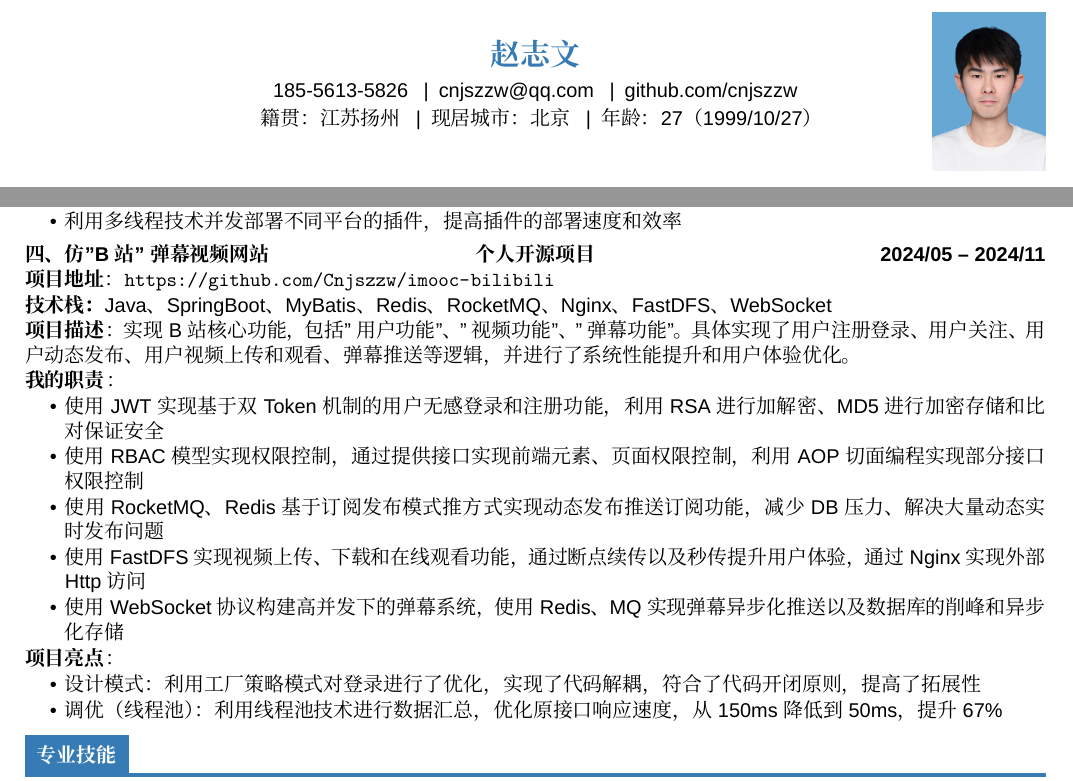
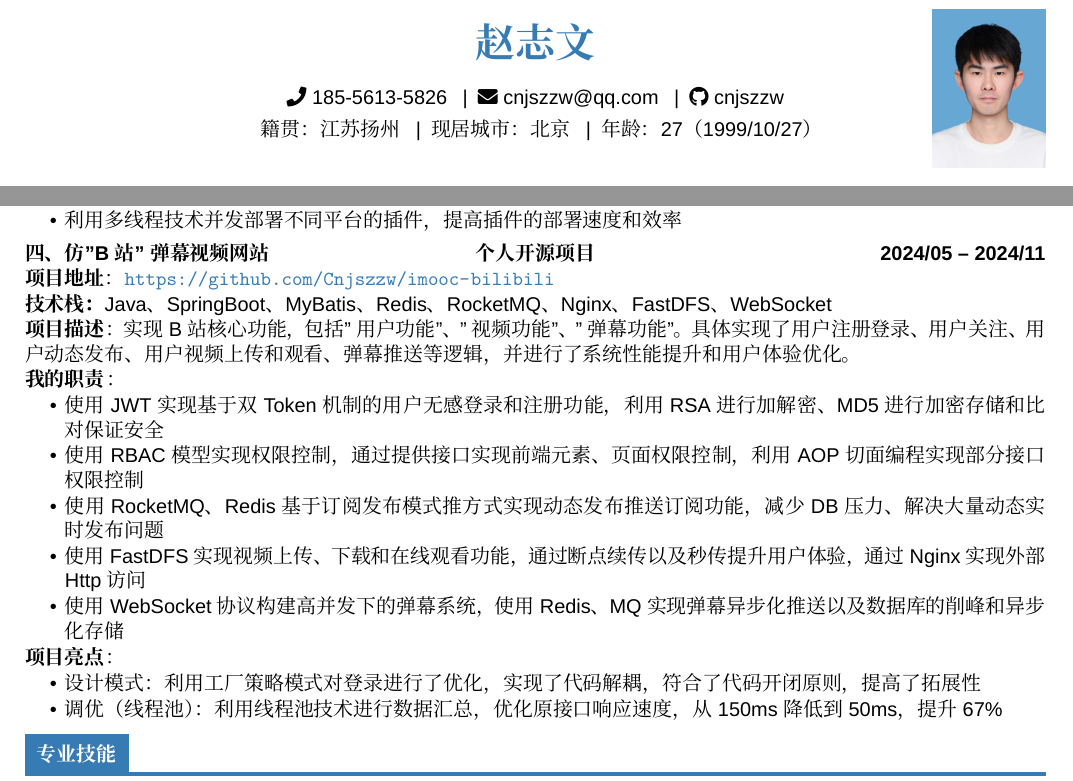
Before and after one commit to Cnjszzw/cv-latex-md-resume, a LaTeX CV (src/resume.tex, which reads templates/style.sty): two parts of pages 1 and 2 of 2, joined at a grey line, cut so that both start at the same text. Compiled offline with XeLaTeX; a missing font is replaced by an installed copy or a similar font; a LaTeX package or settings file that is missing is left out.

Commit message:
Add icons, larger name, clickable links and improved header spacing
- Add fontawesome5 for local phone/email/github icons in header
- Increase name font size from 15pt to 20pt
- Add \href links for email and GitHub in header
- Make only project link blue, other links remain black
- Increase header line spacing (name→lineA 0.2cm, lineA→lineB 0.12cm)

```diff
--- a/src/resume.tex
+++ b/src/resume.tex
@@ -14,7 +14,11 @@
 % 个人信息设置
 % ============================================================
 \name{赵志文}
-\lineA{185-5613-5826 \enspace|\enspace cnjszzw@qq.com \enspace|\enspace github.com/cnjszzw}
+\lineA{%
+    \faPhone\ 185-5613-5826 \enspace|\enspace
+    \faEnvelope\ \href{mailto:cnjszzw@qq.com}{cnjszzw@qq.com} \enspace|\enspace
+    \faGithub\ \href{https://github.com/cnjszzw}{cnjszzw}%
+}
 \lineB{籍贯：江苏扬州 \enspace|\enspace 现居城市：北京 \enspace|\enspace 年龄：27（1999/10/27）}
 \photo{assets/photo.jpg}
 
@@ -133,7 +137,12 @@
 
 % --- 项目四：仿"B站"弹幕视频网站 ---
 \cvproject{四、仿"B站"弹幕视频网站}{个人开源项目}{2024/05 -- 2024/11}{%
-    \cvlabeled{项目地址}{\url{https://github.com/Cnjszzw/imooc-bilibili}}
+    \cvlabeled{项目地址}{%
+        \begingroup
+        \hypersetup{urlcolor=nameblue}%
+        \url{https://github.com/Cnjszzw/imooc-bilibili}%
+        \endgroup
+    }
     \cvtech{Java、SpringBoot、MyBatis、Redis、RocketMQ、Nginx、FastDFS、WebSocket}
     \cvlabeled{项目描述}{实现B站核心功能，包括"用户功能"、"视频功能"、"弹幕功能"。具体实现了用户注册登录、用户关注、用户动态发布、用户视频上传和观看、弹幕推送等逻辑，并进行了系统性能提升和用户体验优化。}
     \cvlabeled{我的职责}{%
--- a/templates/style.sty
+++ b/templates/style.sty
@@ -19,6 +19,7 @@
 \usepackage[hidelinks]{hyperref}  % 超链接（无边框）
 \usepackage{needspace}      % 防止章节标题孤行
 \usepackage{array}          % 表格列格式
+\usepackage{fontawesome5}   % Font Awesome 5 图标（TeX Live 本地安装，无需网络）
 
 % ============================================================
 % 一、颜色定义
@@ -86,8 +87,8 @@
     % 文字独立居中
     \makebox[\textwidth][c]{%
         \begin{tabular}[c]{@{}c@{}}
-            {\fontsize{15}{19}\selectfont\bfseries\color{nameblue}\cv@name} \\[0.12cm]
-            \cv@lineA \\[0.06cm]
+            {\fontsize{20}{26}\selectfont\bfseries\color{nameblue}\cv@name} \\[0.4cm]
+            \cv@lineA \\[0.12cm]
             \cv@lineB
         \end{tabular}%
     }%
```
Also changed, not shown: 1 other file.
